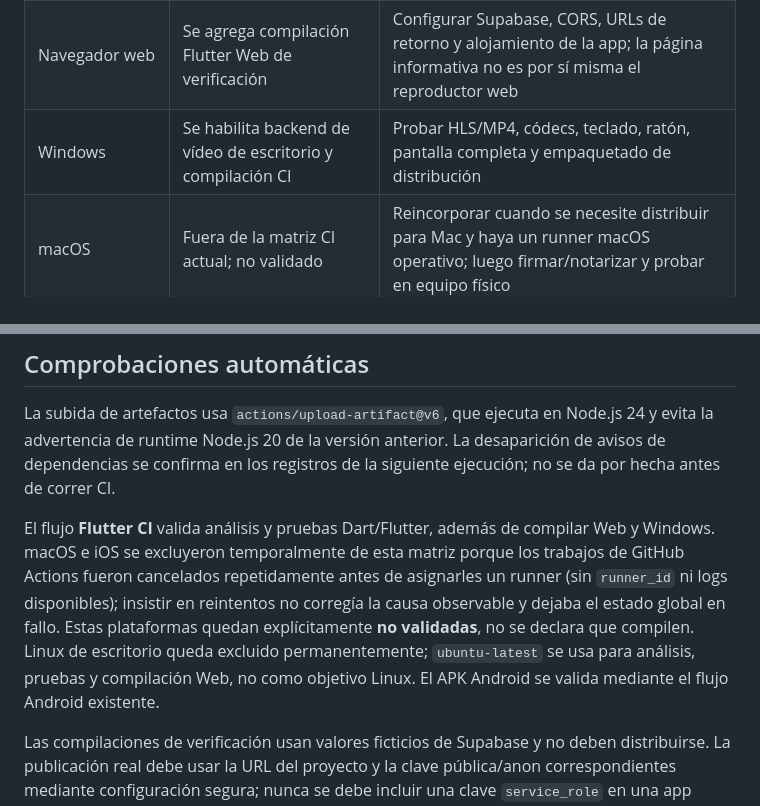
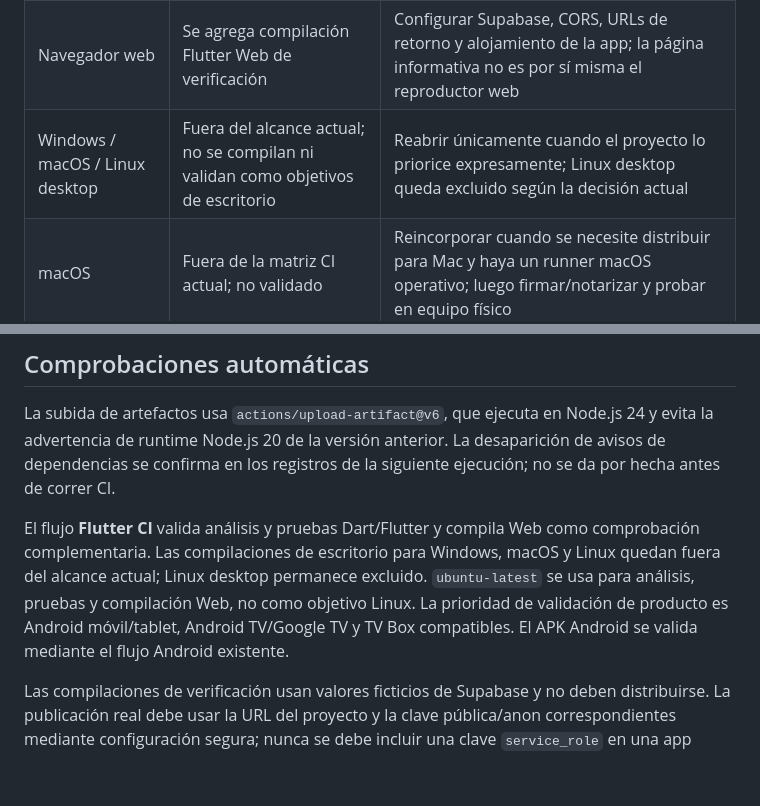
Before and after one commit to matuu250mati/MILTVPLUS, a Markdown page: docs/COMPATIBILITY.md, 2 parts joined by grey strips. Rendered like a GitHub page; blank space fills up the shorter version.

Commit message:
docs: prioritize Android mobile and TV compatibility

```diff
--- a/docs/COMPATIBILITY.md
+++ b/docs/COMPATIBILITY.md
@@ -10,7 +10,7 @@ Esta matriz distingue entre una compilación correcta y una reproducción valida
 | Android TV / Google TV | Manifiesto de TV y navegación D-pad existentes | Probar mando físico, foco visible, retorno, reproducción HLS y diferentes resoluciones |
 | Fire TV / TV Box Android | Puede ejecutar el APK si la versión del sistema y sus servicios son compatibles | Validar por modelo; Fire OS y los códecs disponibles varían |
 | Navegador web | Se agrega compilación Flutter Web de verificación | Configurar Supabase, CORS, URLs de retorno y alojamiento de la app; la página informativa no es por sí misma el reproductor web |
-| Windows | Se habilita backend de vídeo de escritorio y compilación CI | Probar HLS/MP4, códecs, teclado, ratón, pantalla completa y empaquetado de distribución |
+| Windows / macOS / Linux desktop | Fuera del alcance actual; no se compilan ni validan como objetivos de escritorio | Reabrir únicamente cuando el proyecto lo priorice expresamente; Linux desktop queda excluido según la decisión actual |
 | macOS | Fuera de la matriz CI actual; no validado | Reincorporar cuando se necesite distribuir para Mac y haya un runner macOS operativo; luego firmar/notarizar y probar en equipo físico |
 | iOS | Fuera de la matriz CI actual; no validado | Reincorporar cuando se necesite distribuir para iPhone/iPad y haya un runner macOS operativo; luego firmar y probar en equipo físico |
 | Samsung Tizen / LG webOS / Roku | No son destinos nativos de este APK Flutter | Requieren clientes específicos para cada sistema o un reproductor web compatible aprobado por la plataforma; no deben anunciarse como compatibles hasta tenerlos y probarlos |
@@ -19,7 +19,7 @@ Esta matriz distingue entre una compilación correcta y una reproducción valida
 
 La subida de artefactos usa `actions/upload-artifact@v6`, que ejecuta en Node.js 24 y evita la advertencia de runtime Node.js 20 de la versión anterior. La desaparición de avisos de dependencias se confirma en los registros de la siguiente ejecución; no se da por hecha antes de correr CI.
 
-El flujo **Flutter CI** valida análisis y pruebas Dart/Flutter, además de compilar Web y Windows. macOS e iOS se excluyeron temporalmente de esta matriz porque los trabajos de GitHub Actions fueron cancelados repetidamente antes de asignarles un runner (sin `runner_id` ni logs disponibles); insistir en reintentos no corregía la causa observable y dejaba el estado global en fallo. Estas plataformas quedan explícitamente **no validadas**, no se declara que compilen. Linux de escritorio queda excluido permanentemente; `ubuntu-latest` se usa para análisis, pruebas y compilación Web, no como objetivo Linux. El APK Android se valida mediante el flujo Android existente.
+El flujo **Flutter CI** valida análisis y pruebas Dart/Flutter y compila Web como comprobación complementaria. Las compilaciones de escritorio para Windows, macOS y Linux quedan fuera del alcance actual; Linux desktop permanece excluido. `ubuntu-latest` se usa para análisis, pruebas y compilación Web, no como objetivo Linux. La prioridad de validación de producto es Android móvil/tablet, Android TV/Google TV y TV Box compatibles. El APK Android se valida mediante el flujo Android existente.
 
 Las compilaciones de verificación usan valores ficticios de Supabase y no deben distribuirse. La publicación real debe usar la URL del proyecto y la clave pública/anon correspondientes mediante configuración segura; nunca se debe incluir una clave `service_role` en una app cliente.
 
```
